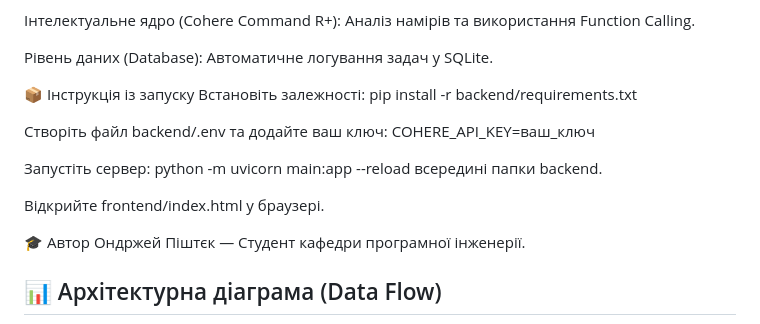
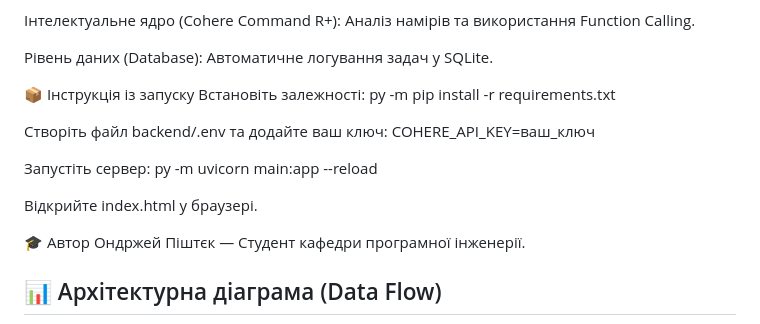
Before and after one commit to ondrzhei-pishtiek/VehicleCare, a Markdown page: README.md, the part around the change. Rendered like a GitHub page.

```diff
--- a/README.md
+++ b/README.md
@@ -24,13 +24,13 @@
 Рівень даних (Database): Автоматичне логування задач у SQLite.
 
 📦 Інструкція із запуску
-Встановіть залежності: pip install -r backend/requirements.txt
+Встановіть залежності: py -m pip install -r requirements.txt
 
 Створіть файл backend/.env та додайте ваш ключ: COHERE_API_KEY=ваш_ключ
 
-Запустіть сервер: python -m uvicorn main:app --reload всередині папки backend.
+Запустіть сервер: py -m uvicorn main:app --reload
 
-Відкрийте frontend/index.html у браузері.
+Відкрийте index.html у браузері.
 
 🎓 Автор
 Ондржей Піштєк — Студент кафедри програмної інженерії.
```
